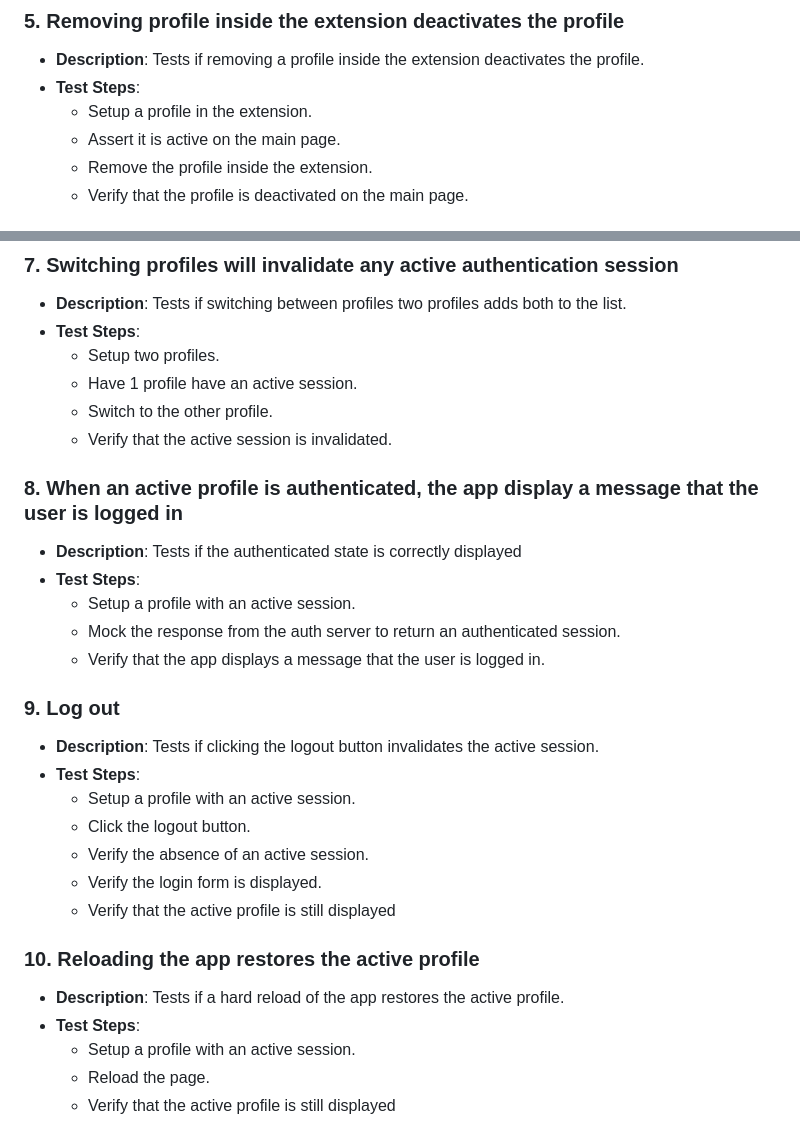
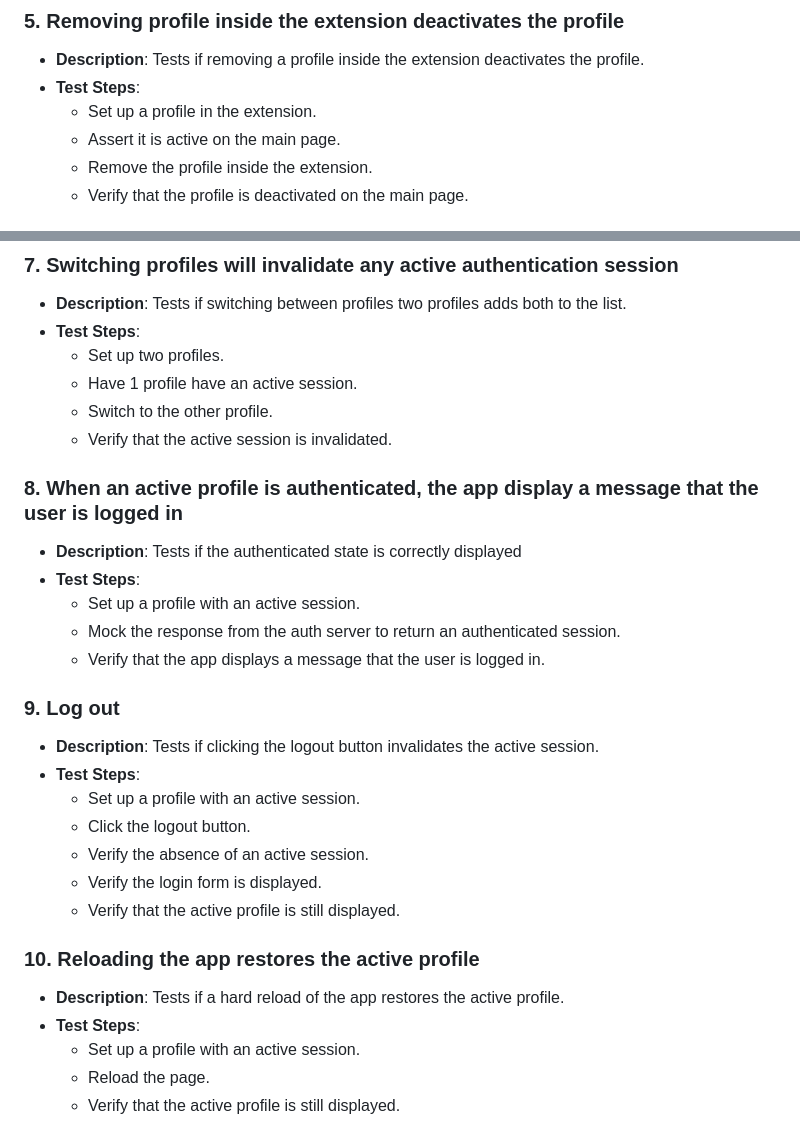
Before and after one commit to SolidLabResearch/solid-identity-manager, a Markdown page: showcase-app/test-cases.md, 2 parts joined by grey strips. GitHub-like rendering.

Commit message:
Fix punctucation and grammar

```diff
--- a/showcase-app/test-cases.md
+++ b/showcase-app/test-cases.md
@@ -40,7 +40,7 @@ This document provides an overview of the end-to-end tests for the plugin.
 
 - **Description**: Tests if removing a profile inside the extension deactivates the profile.
 - **Test Steps**:
-  - Setup a profile in the extension.
+  - Set up a profile in the extension.
   - Assert it is active on the main page.
   - Remove the profile inside the extension.
   - Verify that the profile is deactivated on the main page.
@@ -58,7 +58,7 @@ This document provides an overview of the end-to-end tests for the plugin.
 
 - **Description**: Tests if switching between profiles two profiles adds both to the list.
 - **Test Steps**:
-  - Setup two profiles.
+  - Set up two profiles.
   - Have 1 profile have an active session.
   - Switch to the other profile.
   - Verify that the active session is invalidated.
@@ -67,7 +67,7 @@ This document provides an overview of the end-to-end tests for the plugin.
 
 - **Description**: Tests if the authenticated state is correctly displayed
 - **Test Steps**:
-  - Setup a profile with an active session.
+  - Set up a profile with an active session.
   - Mock the response from the auth server to return an authenticated session.
   - Verify that the app displays a message that the user is logged in.
 
@@ -75,16 +75,16 @@ This document provides an overview of the end-to-end tests for the plugin.
 
 - **Description**: Tests if clicking the logout button invalidates the active session.
 - **Test Steps**:
-  - Setup a profile with an active session.
+  - Set up a profile with an active session.
   - Click the logout button.
   - Verify the absence of an active session.
   - Verify the login form is displayed.
-  - Verify that the active profile is still displayed
+  - Verify that the active profile is still displayed.
 
 ### 10. Reloading the app restores the active profile
 
 - **Description**: Tests if a hard reload of the app restores the active profile.
 - **Test Steps**:
-  - Setup a profile with an active session.
+  - Set up a profile with an active session.
   - Reload the page.
-  - Verify that the active profile is still displayed
+  - Verify that the active profile is still displayed.
```
